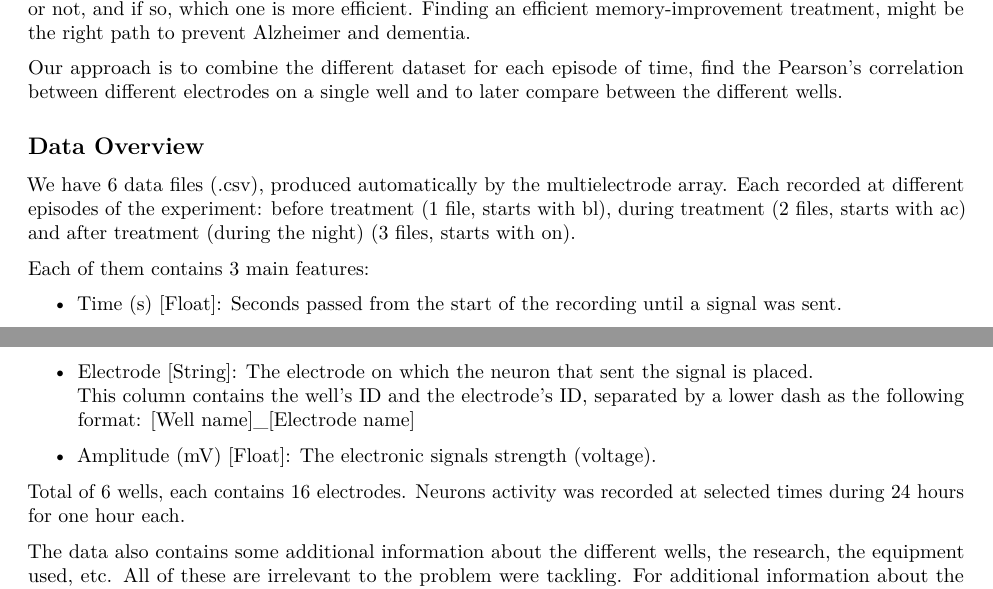
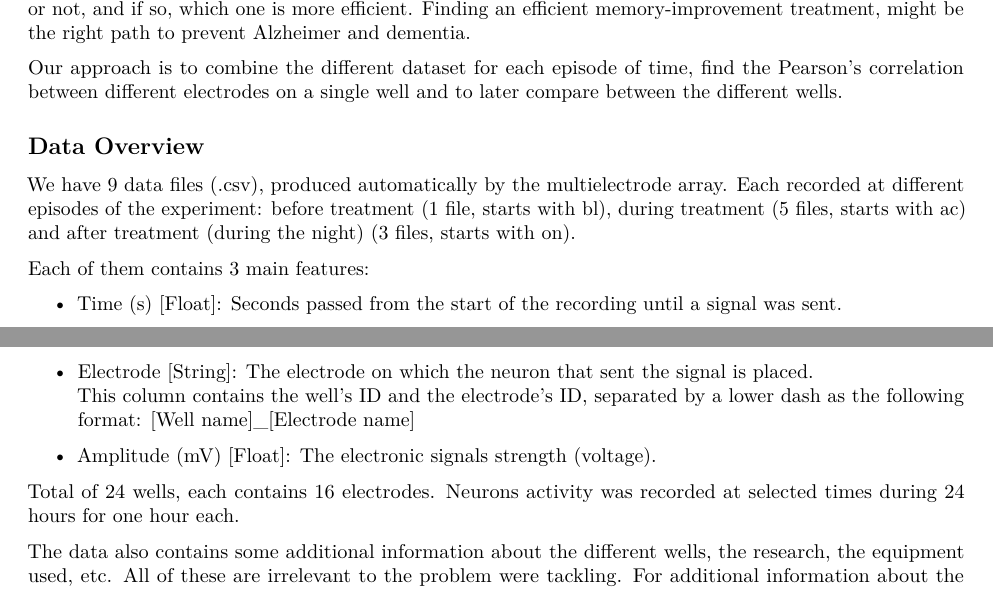
Before and after one commit to omertol/R-project, an R Markdown document (Report.Rmd): two parts of pages 1 and 2 of 2, joined at a grey line, cut so that both start at the same text. Rendered offline with R 4.5, knitr and Pandoc, then LaTeX, with nearby package versions.

Commit message:
Update Report.Rmd

```diff
--- a/Report.Rmd
+++ b/Report.Rmd
@@ -54,8 +54,8 @@ Our approach is to combine the different dataset for each episode of time, find
 
 ## Data Overview
 
-We have 6 data files (.csv), produced automatically by the multielectrode array.
-Each recorded at different episodes of the experiment: before treatment (1 file, starts with bl), during treatment (2 files, starts with ac) and after treatment (during the night) (3 files, starts with on).
+We have 9 data files (.csv), produced automatically by the multielectrode array.
+Each recorded at different episodes of the experiment: before treatment (1 file, starts with bl), during treatment (5 files, starts with ac) and after treatment (during the night) (3 files, starts with on).
 
 Each of them contains 3 main features:
 
@@ -67,7 +67,7 @@ Each of them contains 3 main features:
 
 -   Amplitude (mV) [Float]: The electronic signals strength (voltage).
 
-Total of 6 wells, each contains 16 electrodes.
+Total of 24 wells, each contains 16 electrodes.
 Neurons activity was recorded at selected times during 24 hours for one hour each.
 
 The data also contains some additional information about the different wells, the research, the equipment used, etc.
```
